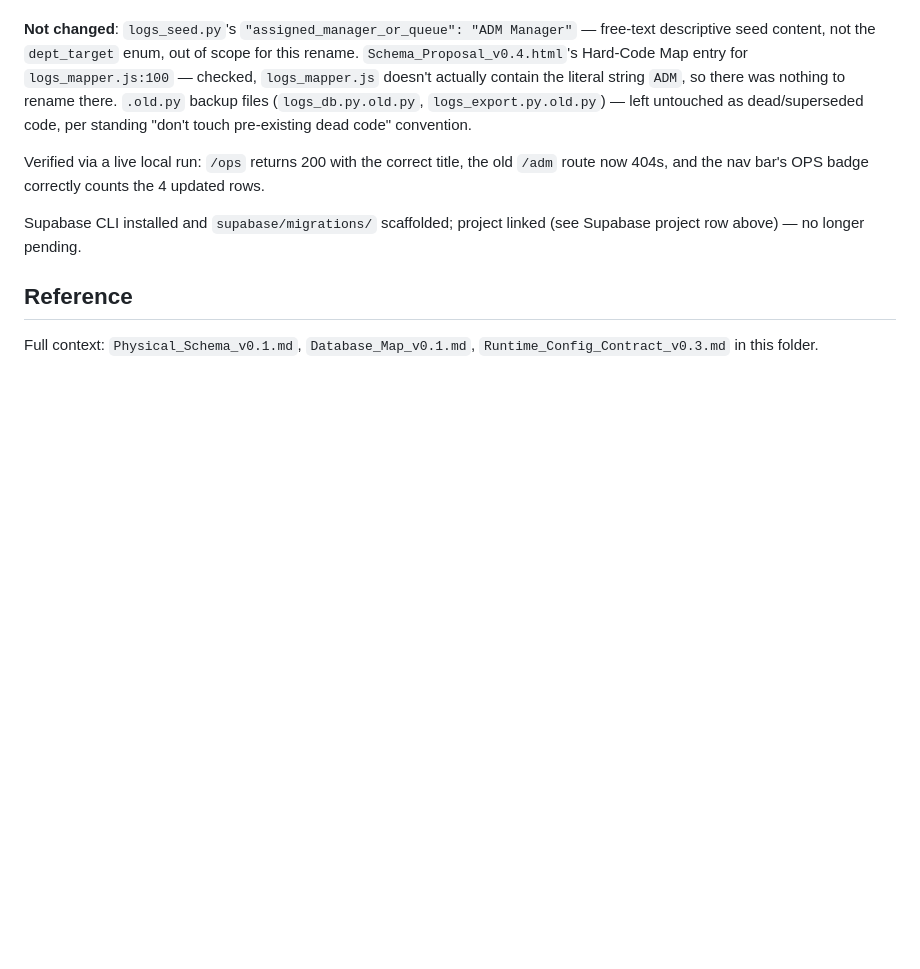
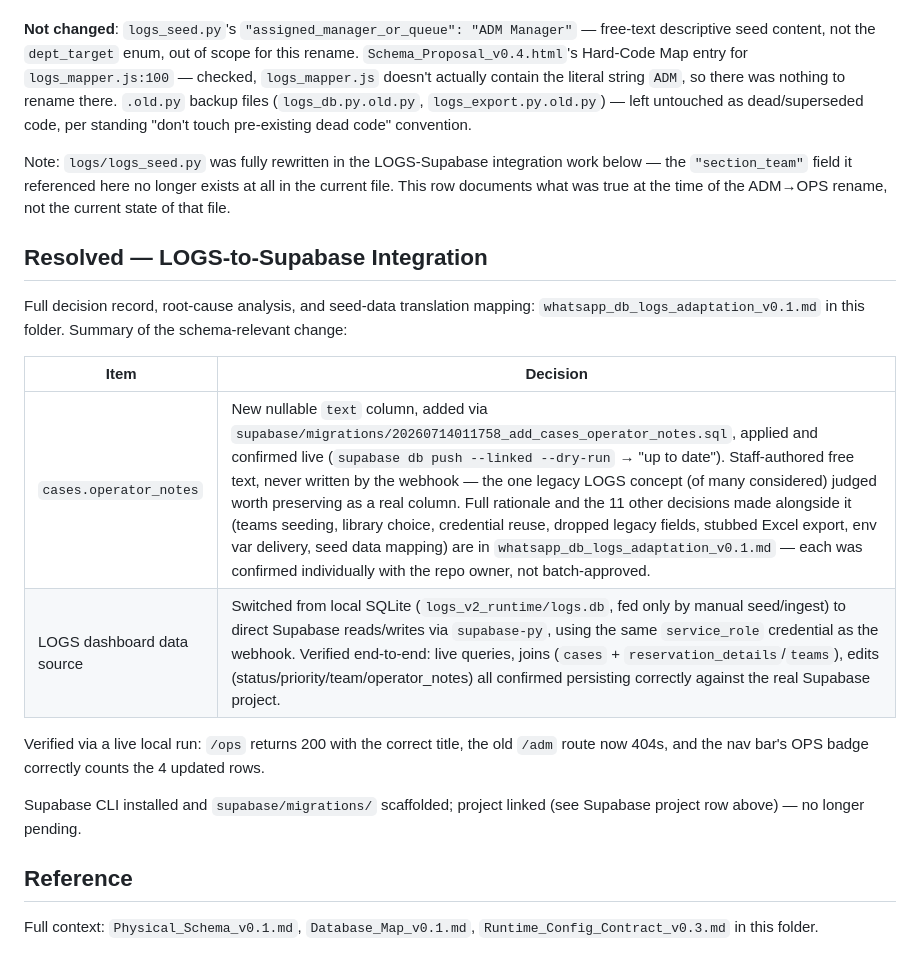
Before and after one commit to MCDL1967/sol-whatsapp-webhook, a Markdown page: docs/db_planning/DB_Construction_Decisions_v0.1.md, the part around the change. GitHub-like rendering; blank space fills up the shorter version.

```diff
--- a/docs/db_planning/DB_Construction_Decisions_v0.1.md
+++ b/docs/db_planning/DB_Construction_Decisions_v0.1.md
@@ -83,6 +83,17 @@ Source: gaps and open questions surfaced by `Demo_Data_to_Schema_Mapping_v0.3.md
 
 **Not changed**: `logs_seed.py`'s `"assigned_manager_or_queue": "ADM Manager"` — free-text descriptive seed content, not the `dept_target` enum, out of scope for this rename. `Schema_Proposal_v0.4.html`'s Hard-Code Map entry for `logs_mapper.js:100` — checked, `logs_mapper.js` doesn't actually contain the literal string `ADM`, so there was nothing to rename there. `.old.py` backup files (`logs_db.py.old.py`, `logs_export.py.old.py`) — left untouched as dead/superseded code, per standing "don't touch pre-existing dead code" convention.
 
+Note: `logs/logs_seed.py` was fully rewritten in the LOGS-Supabase integration work below — the `"section_team"` field it referenced here no longer exists at all in the current file. This row documents what was true at the time of the ADM→OPS rename, not the current state of that file.
+
+## Resolved — LOGS-to-Supabase Integration
+
+Full decision record, root-cause analysis, and seed-data translation mapping: `whatsapp_db_logs_adaptation_v0.1.md` in this folder. Summary of the schema-relevant change:
+
+| Item | Decision |
+|---|---|
+| `cases.operator_notes` | New nullable `text` column, added via `supabase/migrations/20260714011758_add_cases_operator_notes.sql`, applied and confirmed live (`supabase db push --linked --dry-run` → "up to date"). Staff-authored free text, never written by the webhook — the one legacy LOGS concept (of many considered) judged worth preserving as a real column. Full rationale and the 11 other decisions made alongside it (teams seeding, library choice, credential reuse, dropped legacy fields, stubbed Excel export, env var delivery, seed data mapping) are in `whatsapp_db_logs_adaptation_v0.1.md` — each was confirmed individually with the repo owner, not batch-approved. |
+| LOGS dashboard data source | Switched from local SQLite (`logs_v2_runtime/logs.db`, fed only by manual seed/ingest) to direct Supabase reads/writes via `supabase-py`, using the same `service_role` credential as the webhook. Verified end-to-end: live queries, joins (`cases` + `reservation_details`/`teams`), edits (status/priority/team/operator_notes) all confirmed persisting correctly against the real Supabase project. |
+
 Verified via a live local run: `/ops` returns 200 with the correct title, the old `/adm` route now 404s, and the nav bar's OPS badge correctly counts the 4 updated rows.
 
 Supabase CLI installed and `supabase/migrations/` scaffolded; project linked (see Supabase project row above) — no longer pending.
```
Also changed, not shown: docs/db_planning/Physical_Schema_v0.1.md (+1 -0 lines), docs/db_planning/whatsapp_db_logs_adaptation_v0.1.md (added, +92 -0 lines).
